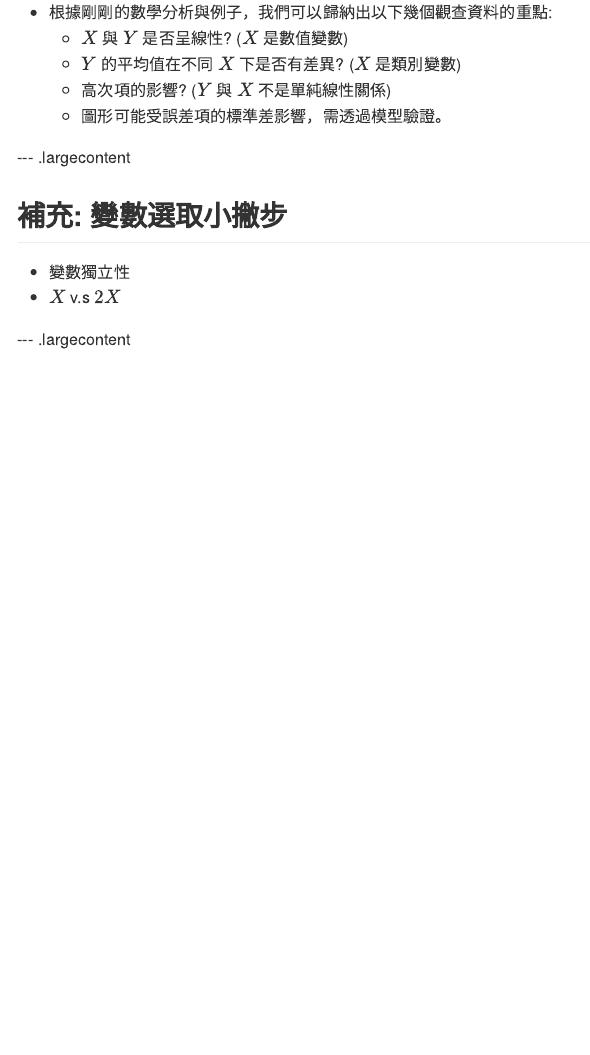
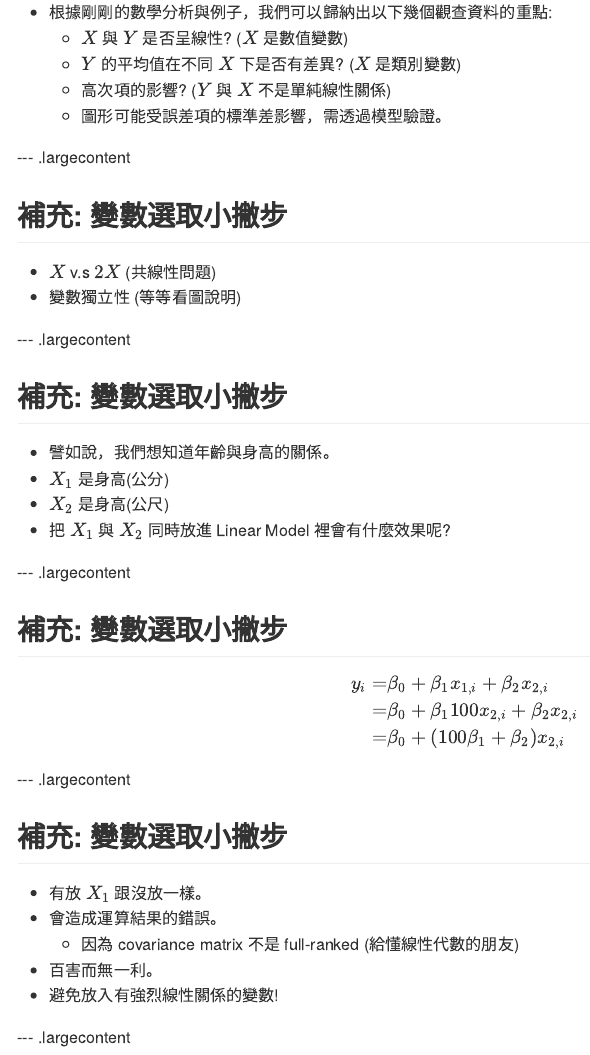
Before and after one commit to dspim/A2_LinearModel_Review, an R Markdown document (index.Rmd): the page in a window 1100 px wide, from 12350 px down before the commit and from 12120 px down after it, so that both start at the same text. The pictures show the output file index.md that the author committed with the source, drawn offline in the style of GitHub.

Commit message:
Correlation analysis: the basic.

```diff
--- a/index.Rmd
+++ b/index.Rmd
@@ -428,8 +428,39 @@ ggplot(data, aes(x = Y, fill = X)) + geom_bar(alpha = .4, binwidth = .5)
 
 ## 補充: 變數選取小撇步
 
-- 變數獨立性
-- $X$ v.s $2X$
+- $X$ v.s $2X$ (共線性問題)
+- 變數獨立性 (等等看圖說明)
+
+--- .largecontent
+
+## 補充: 變數選取小撇步
+
+- 譬如說，我們想知道年齡與身高的關係。
+- $X_1$ 是身高(公分)
+- $X_2$ 是身高(公尺)
+- 把 $X_1$ 與 $X_2$ 同時放進 Linear Model 裡會有什麼效果呢?
+
+--- .largecontent
+
+## 補充: 變數選取小撇步
+
+$$
+\begin{aligned}
+y_i =& \beta_0 + \beta_1 x_{1, i} + \beta_2 x_{2, i} \\
+    =& \beta_0 + \beta_1 100 x_{2, i} + \beta_2 x_{2, i} \\
+    =& \beta_0 + (100\beta_1 + \beta_2)x_{2, i} \\
+\end{aligned}
+$$
+
+--- .largecontent
+
+## 補充: 變數選取小撇步
+
+- 有放 $X_1$ 跟沒放一樣。
+- 會造成運算結果的錯誤。
+  - 因為 covariance matrix 不是 full-ranked (給懂線性代數的朋友)
+- 百害而無一利。
+- 避免放入有強烈線性關係的變數!
 
 --- .largecontent
 
```
Also changed, not shown: index.html, index.md.
